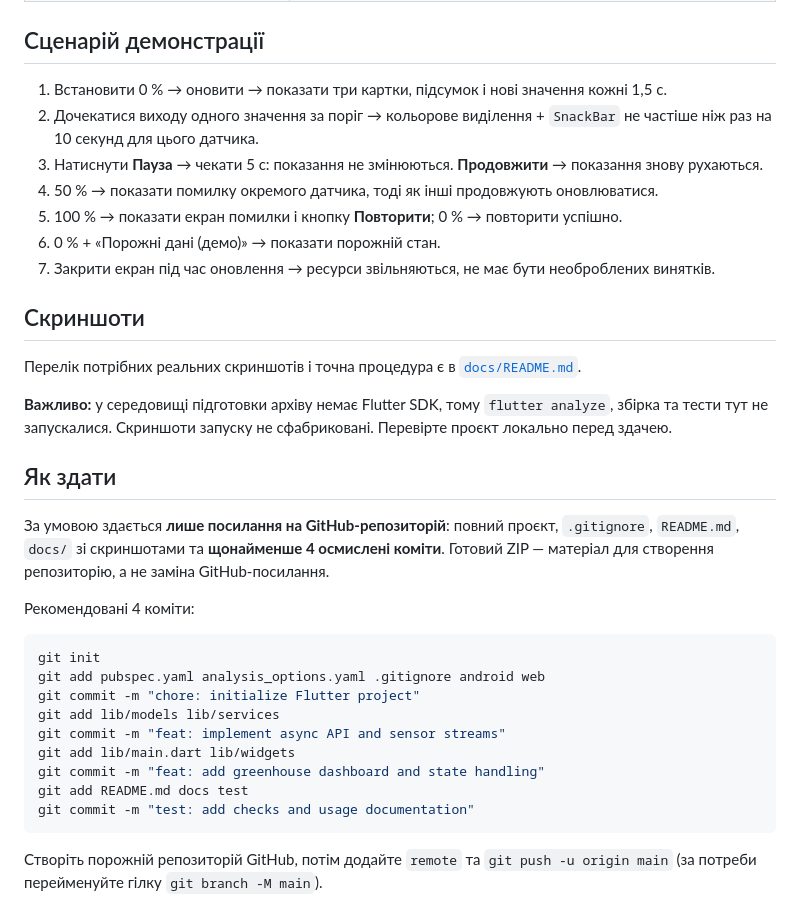
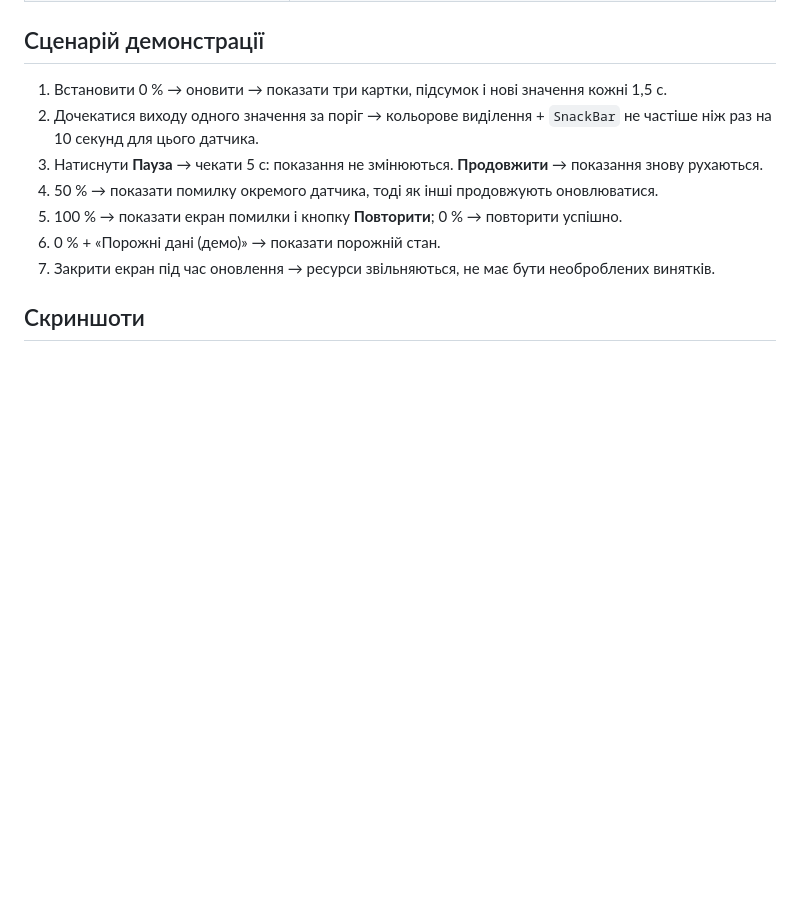
Before and after one commit to vldxrks/practice-08-async-dart, a Markdown page: README.md, the part around the change. Rendered like a GitHub page; blank space fills up the shorter version.

````diff
--- a/README.md
+++ b/README.md
@@ -62,27 +62,3 @@ flutter pub get
 7. Закрити екран під час оновлення → ресурси звільняються, не має бути необроблених винятків.
 
 ## Скриншоти
-
-Перелік потрібних реальних скриншотів і точна процедура є в [`docs/README.md`](docs/README.md).
-
-**Важливо:** у середовищі підготовки архіву немає Flutter SDK, тому `flutter analyze`, збірка та тести тут не запускалися. Скриншоти запуску не сфабриковані. Перевірте проєкт локально перед здачею.
-
-## Як здати
-
-За умовою здається **лише посилання на GitHub-репозиторій**: повний проєкт, `.gitignore`, `README.md`, `docs/` зі скриншотами та **щонайменше 4 осмислені коміти**. Готовий ZIP — матеріал для створення репозиторію, а не заміна GitHub-посилання.
-
-Рекомендовані 4 коміти:
-
-```bash
-git init
-git add pubspec.yaml analysis_options.yaml .gitignore android web
-git commit -m "chore: initialize Flutter project"
-git add lib/models lib/services
-git commit -m "feat: implement async API and sensor streams"
-git add lib/main.dart lib/widgets
-git commit -m "feat: add greenhouse dashboard and state handling"
-git add README.md docs test
-git commit -m "test: add checks and usage documentation"
-```
-
-Створіть порожній репозиторій GitHub, потім додайте `remote` та `git push -u origin main` (за потреби перейменуйте гілку `git branch -M main`).
````
